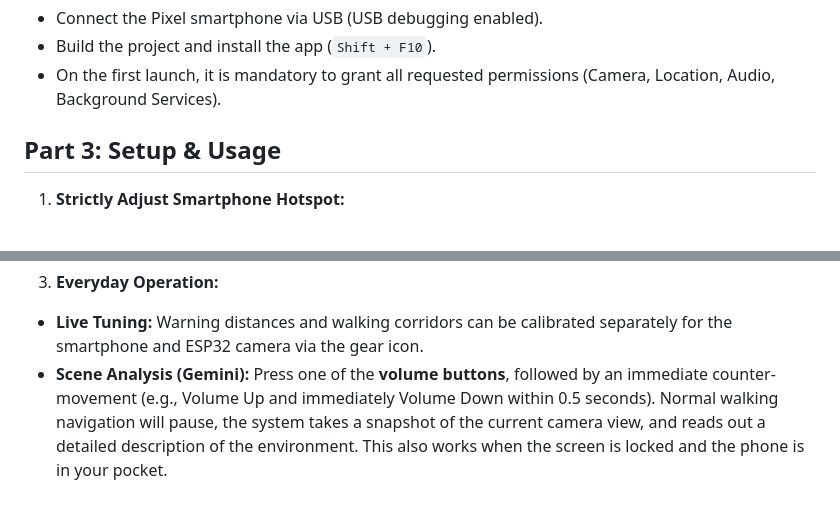
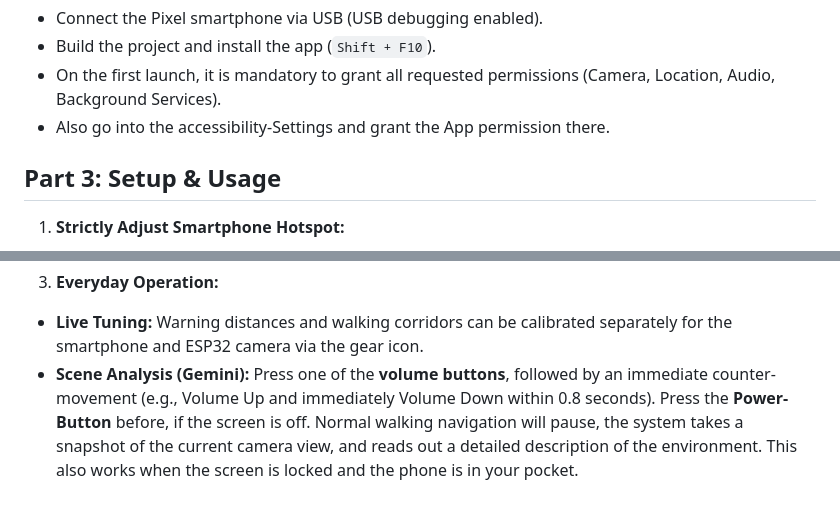
Before and after one commit to MaxMariusJacobs/Smart-Blind-Cane, a Markdown page: README.md, 2 parts joined by grey strips. GitHub-like rendering.

Commit message:
Revise app permission instructions and scene analysis timing
Updated instructions for granting app permissions and adjusted timing for scene analysis.

```diff
--- a/README.md
+++ b/README.md
@@ -46,6 +46,7 @@ The Android app is deeply optimized for the Tensor architecture of Google Pixel
 * Connect the Pixel smartphone via USB (USB debugging enabled).
 * Build the project and install the app (`Shift + F10`).
 * On the first launch, it is mandatory to grant all requested permissions (Camera, Location, Audio, Background Services).
+* Also go into the accessibility-Settings and grant the App permission there.
 
 
 
@@ -65,4 +66,4 @@ The Android app is deeply optimized for the Tensor architecture of Google Pixel
 
 3. **Everyday Operation:**
 * **Live Tuning:** Warning distances and walking corridors can be calibrated separately for the smartphone and ESP32 camera via the gear icon.
-* **Scene Analysis (Gemini):** Press one of the **volume buttons**, followed by an immediate counter-movement (e.g., Volume Up and immediately Volume Down within 0.5 seconds). Normal walking navigation will pause, the system takes a snapshot of the current camera view, and reads out a detailed description of the environment. This also works when the screen is locked and the phone is in your pocket.
+* **Scene Analysis (Gemini):** Press one of the **volume buttons**, followed by an immediate counter-movement (e.g., Volume Up and immediately Volume Down within 0.8 seconds). Press the **Power-Button** before, if the screen is off. Normal walking navigation will pause, the system takes a snapshot of the current camera view, and reads out a detailed description of the environment. This also works when the screen is locked and the phone is in your pocket.
```
